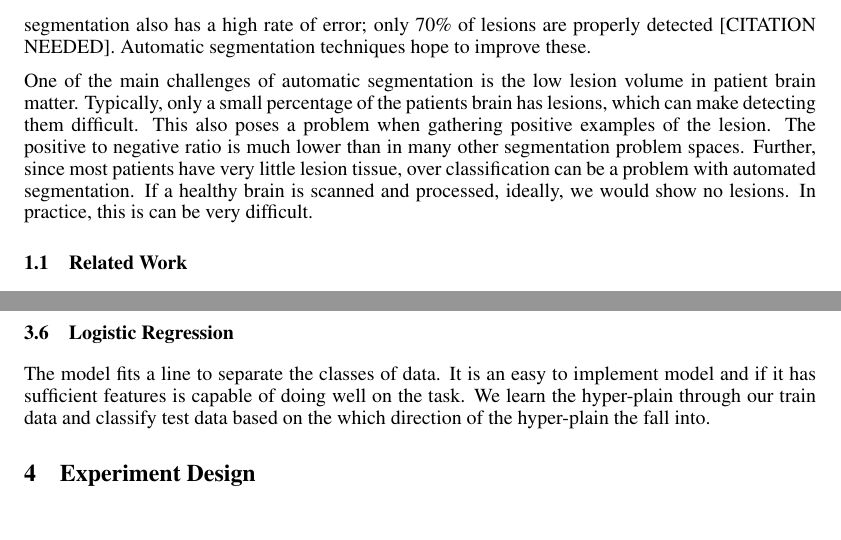
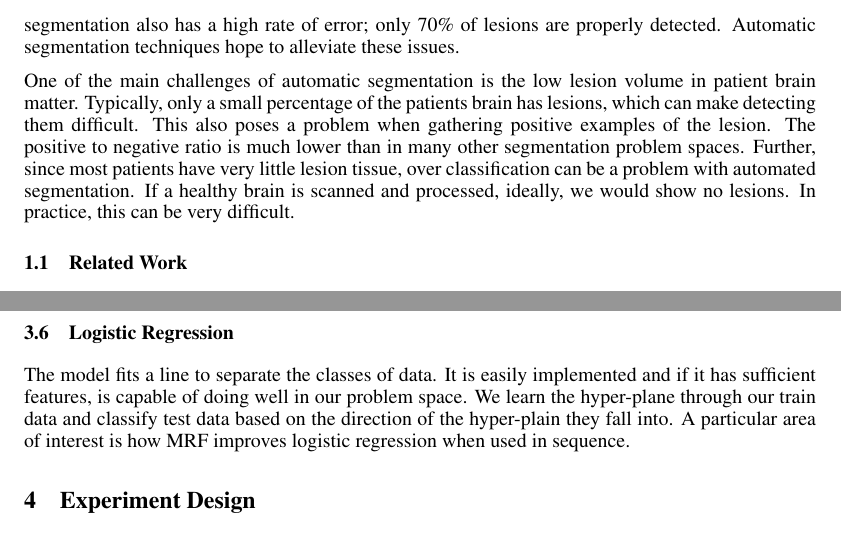
Before and after one commit to sinaj/t6Lesion, a LaTeX paper (report/nips2014.tex): two parts of pages 2 and 5 of 7, joined at a grey line, cut so that both start at the same text. Compiled offline with pdfLaTeX.

Commit message:
Made small spelling/grammar fixes. Updated the pdf.

```diff
--- a/report/nips2014.tex
+++ b/report/nips2014.tex
@@ -77,9 +77,9 @@ Multiple Sclerosis is a debilitating disease that affects the brain and spinal c
 
 One of the most shocking aspects of Multiple Sclerosis is that it primarily affects individuals between the ages of 15 and 40. Women are also twice as likely to be affected by MS. Early detection is key to managing symptoms and controlling disease outcomes. Affected individuals can use exercise, cool temperatures and a balanced diet to help treat symptoms.
 
-To detect Multiple Sclerosis lesions, scans are made of patient brains. Medical professionals analyze these scans, looking for signs of MS. These manual segmentation techniques have several drawbacks, not least among them the time input required by the medical professionals. Manual segmentation also has a high rate of error; only 70\% of lesions are properly detected [CITATION NEEDED]. Automatic segmentation techniques hope to improve these.
+To detect Multiple Sclerosis lesions, scans are made of patient brains. Medical professionals analyze these scans, looking for signs of MS. These manual segmentation techniques have several drawbacks, not least among them the time input required by the medical professionals. Manual segmentation also has a high rate of error; only 70\% of lesions are properly detected. Automatic segmentation techniques hope to alleviate these issues.
 
-One of the main challenges of automatic segmentation is the low lesion volume in patient brain matter. Typically, only a small percentage of the patients brain has lesions, which can make detecting them difficult. This also poses a problem when gathering positive examples of the lesion. The positive to negative ratio is much lower than in many other segmentation problem spaces. Further, since most patients have very little lesion tissue, over classification can be a problem with automated segmentation. If a healthy brain is scanned and processed, ideally, we would show no lesions. In practice, this is can be very difficult.
+One of the main challenges of automatic segmentation is the low lesion volume in patient brain matter. Typically, only a small percentage of the patients brain has lesions, which can make detecting them difficult. This also poses a problem when gathering positive examples of the lesion. The positive to negative ratio is much lower than in many other segmentation problem spaces. Further, since most patients have very little lesion tissue, over classification can be a problem with automated segmentation. If a healthy brain is scanned and processed, ideally, we would show no lesions. In practice, this can be very difficult.
 
 
 \subsection{Related Work}
@@ -163,7 +163,7 @@ The basic principle of Markov Random Field is to treat the input image as a grap
 In this project, we trained a random forest (Claimed to be the best algorithm for lesion segmentation according to literature survey \cite{garcia2013review}) and used it to obtain initial probabilities of each voxel classified as a lesion. Subsequently, MRF is applied on the graph constructed using the weights,i.e., probabilities obtained from the classifier.
 
 \subsection{Logistic Regression}
-The model fits a line to separate the classes of data. It is an easy to implement model and if it has sufficient features is capable of doing well on the task. We learn the hyper-plain through our train data and classify test data based on the which direction of the hyper-plain the fall into.
+The model fits a line to separate the classes of data. It is easily implemented and if it has sufficient features, is capable of doing well in our problem space. We learn the hyper-plane through our train data and classify test data based on the direction of the hyper-plain they fall into. A particular area of interest is how MRF improves logistic regression when used in sequence.
 
 
 %-----------------------------------Experiment Design -------------------------------------------------------%
```
Also changed, not shown: report/multiple-sclerosis-lesion.pdf (deleted), report/nips2014.pdf, report/nips2014.tex (4 more changed lines).
